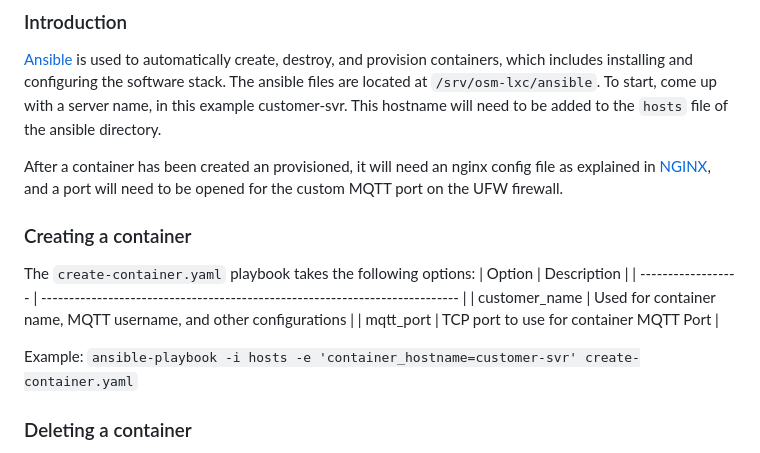
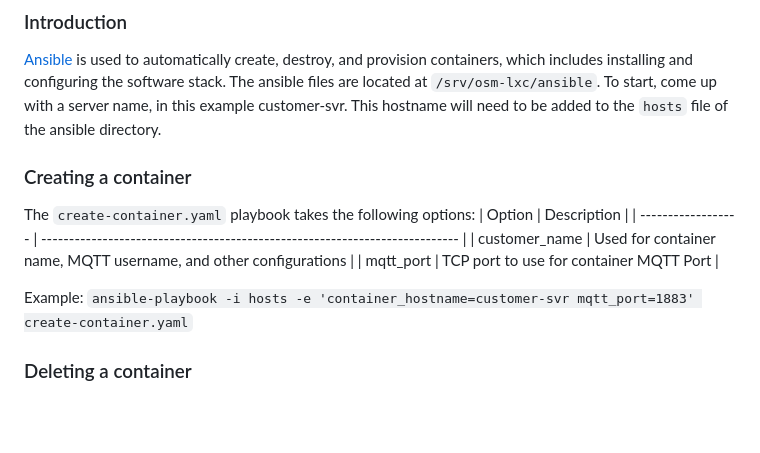
Before and after one commit to devtank-ltd/osm-ansible, a Markdown page: README.md, the part around the change. Drawn GitHub-style; blank space fills up the shorter version.

Commit message:
Small inc of README for creating new container.

```diff
--- a/README.md
+++ b/README.md
@@ -100,8 +100,6 @@ The ansible files are located at `/srv/osm-lxc/ansible`.
 To start, come up with a server name, in this example customer-svr.
 This hostname will need to be added to the `hosts` file of the ansible directory.
 
-After a container has been created an provisioned, it will need an nginx config file as explained in [NGINX](#nginx), and a port will need to be opened for the custom MQTT port on the UFW firewall.
-
 ### Creating a container
 
 The `create-container.yaml` playbook takes the following options:
@@ -112,7 +110,7 @@ The `create-container.yaml` playbook takes the following options:
 
 
 Example:
-`ansible-playbook -i hosts -e 'container_hostname=customer-svr' create-container.yaml`
+`ansible-playbook -i hosts -e 'container_hostname=customer-svr mqtt_port=1883' create-container.yaml`
 
 ### Deleting a container
 
```
